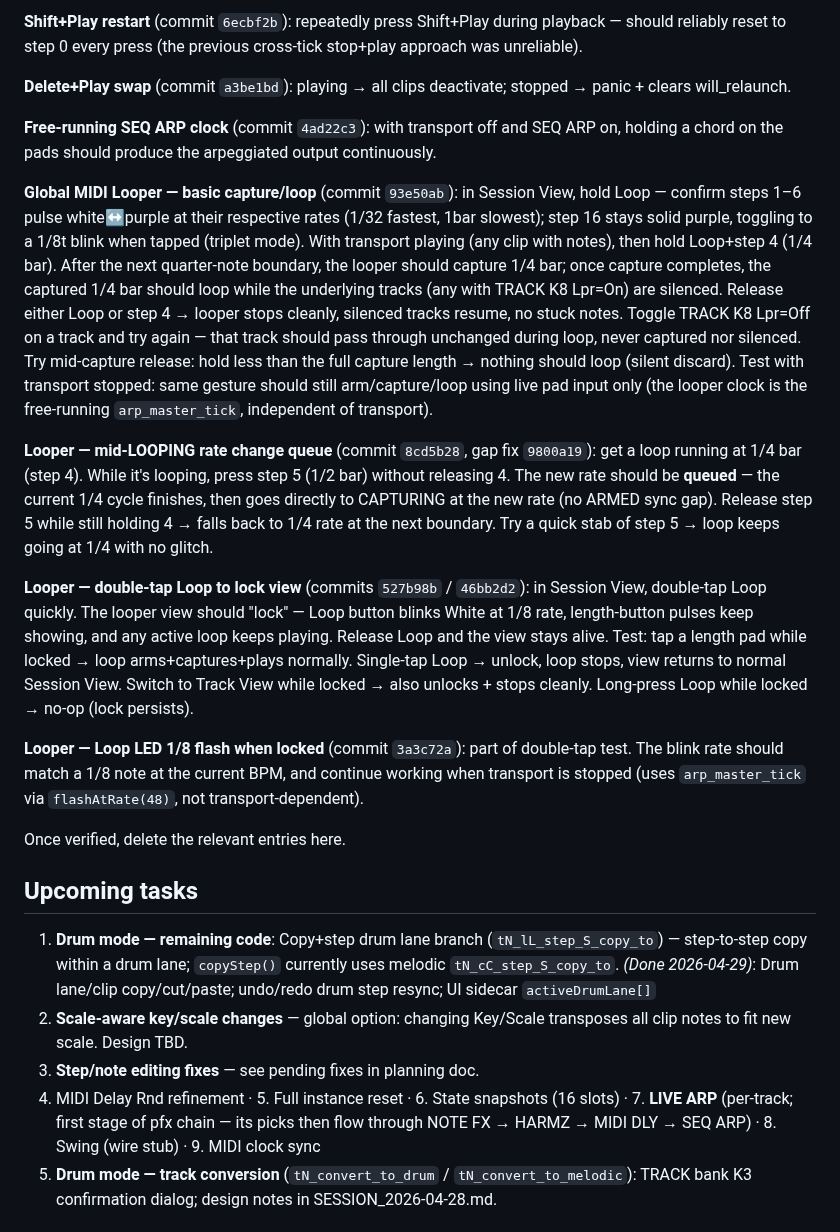
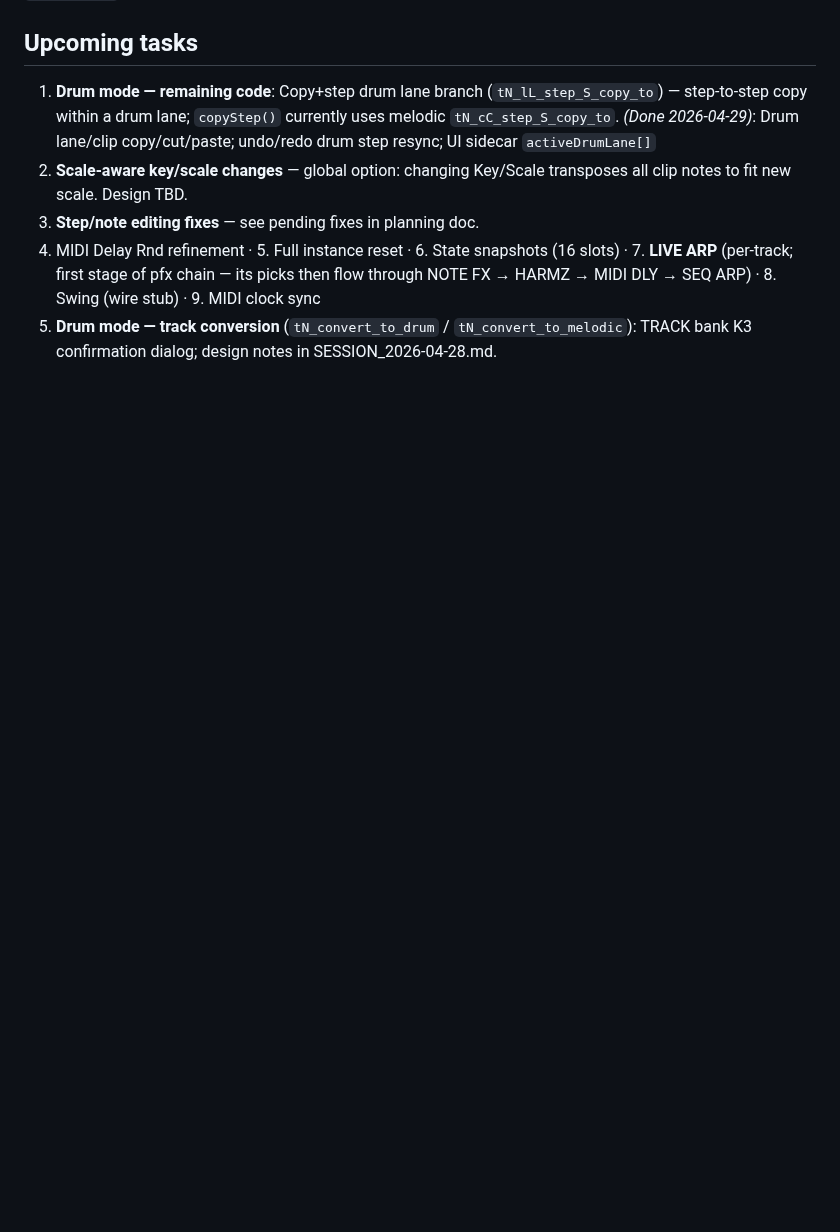
Before and after one commit to legsmechanical/schwung-davebox, a Markdown page: CLAUDE.md, the part around one of its changes. Drawn GitHub-style; blank space fills up the shorter version.

```diff
--- a/CLAUDE.md
+++ b/CLAUDE.md
@@ -91,18 +74,3 @@ verified on hardware. Run through the checklist below before relying on them.
-**Shift+Play restart** (commit `6ecbf2b`): repeatedly press Shift+Play during playback — should reliably reset to step 0 every press (the previous cross-tick stop+play approach was unreliable).
-
-**Delete+Play swap** (commit `a3be1bd`): playing → all clips deactivate; stopped → panic + clears will_relaunch.
-
-**Free-running SEQ ARP clock** (commit `4ad22c3`): with transport off and SEQ ARP on, holding a chord on the pads should produce the arpeggiated output continuously.
-
-**Global MIDI Looper — basic capture/loop** (commit `93e50ab`): in Session View, hold Loop — confirm steps 1–6 pulse white↔purple at their respective rates (1/32 fastest, 1bar slowest); step 16 stays solid purple, toggling to a 1/8t blink when tapped (triplet mode). With transport playing (any clip with notes), then hold Loop+step 4 (1/4 bar). After the next quarter-note boundary, the looper should capture 1/4 bar; once capture completes, the captured 1/4 bar should loop while the underlying tracks (any with TRACK K8 Lpr=On) are silenced. Release either Loop or step 4 → looper stops cleanly, silenced tracks resume, no stuck notes. Toggle TRACK K8 Lpr=Off on a track and try again — that track should pass through unchanged during loop, never captured nor silenced. Try mid-capture release: hold less than the full capture length → nothing should loop (silent discard). Test with transport stopped: same gesture should still arm/capture/loop using live pad input only (the looper clock is the free-running `arp_master_tick`, independent of transport).
-
-**Looper — mid-LOOPING rate change queue** (commit `8cd5b28`, gap fix `9800a19`): get a loop running at 1/4 bar (step 4). While it's looping, press step 5 (1/2 bar) without releasing 4. The new rate should be **queued** — the current 1/4 cycle finishes, then goes directly to CAPTURING at the new rate (no ARMED sync gap). Release step 5 while still holding 4 → falls back to 1/4 rate at the next boundary. Try a quick stab of step 5 → loop keeps going at 1/4 with no glitch.
-
-**Looper — double-tap Loop to lock view** (commits `527b98b` / `46bb2d2`): in Session View, double-tap Loop quickly. The looper view should "lock" — Loop button blinks White at 1/8 rate, length-button pulses keep showing, and any active loop keeps playing. Release Loop and the view stays alive. Test: tap a length pad while locked → loop arms+captures+plays normally. Single-tap Loop → unlock, loop stops, view returns to normal Session View. Switch to Track View while locked → also unlocks + stops cleanly. Long-press Loop while locked → no-op (lock persists).
-
-**Looper — Loop LED 1/8 flash when locked** (commit `3a3c72a`): part of double-tap test. The blink rate should match a 1/8 note at the current BPM, and continue working when transport is stopped (uses `arp_master_tick` via `flashAtRate(48)`, not transport-dependent).
-
-Once verified, delete the relevant entries here.
 
 ## Upcoming tasks
 
```
Also changed, not shown: other parts of CLAUDE.md (+0 -17 lines).
